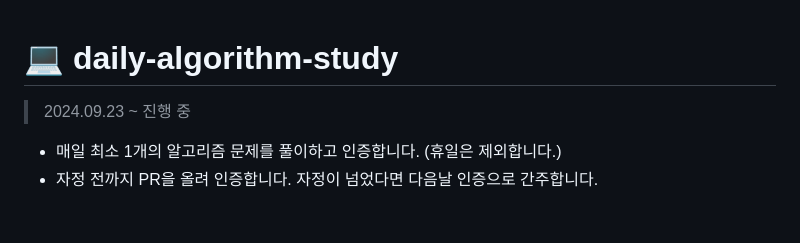
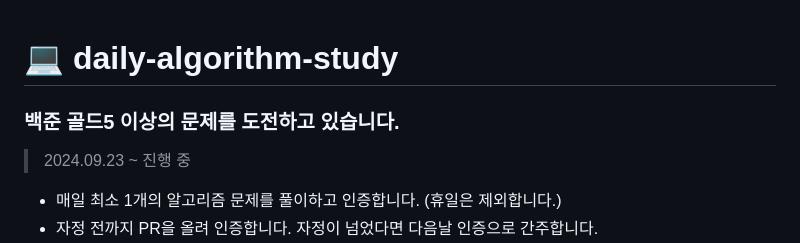
Before and after one commit to babplus-algorithm-study/daily-algorithm, a Markdown page: README.md, the part around the change. GitHub-like rendering; blank space fills up the shorter version.

Commit message:
docs : readme update

```diff
--- a/README.md
+++ b/README.md
@@ -1,4 +1,5 @@
 # 💻 daily-algorithm-study
+### 백준 골드5 이상의 문제를 도전하고 있습니다.
 > 2024.09.23 ~ 진행 중
 - 매일 최소 1개의 알고리즘 문제를 풀이하고 인증합니다. (휴일은 제외합니다.)
 - 자정 전까지 PR을 올려 인증합니다. 자정이 넘었다면 다음날 인증으로 간주합니다.
```
